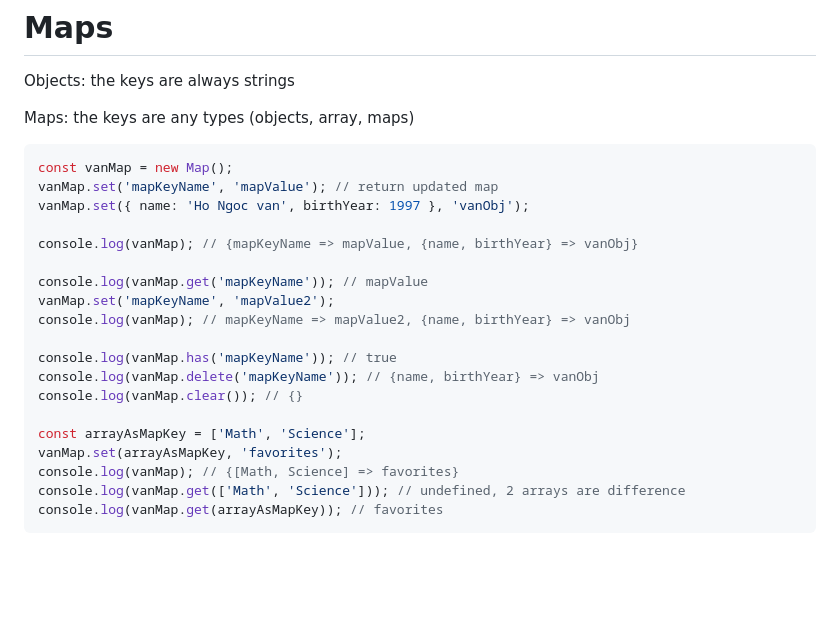
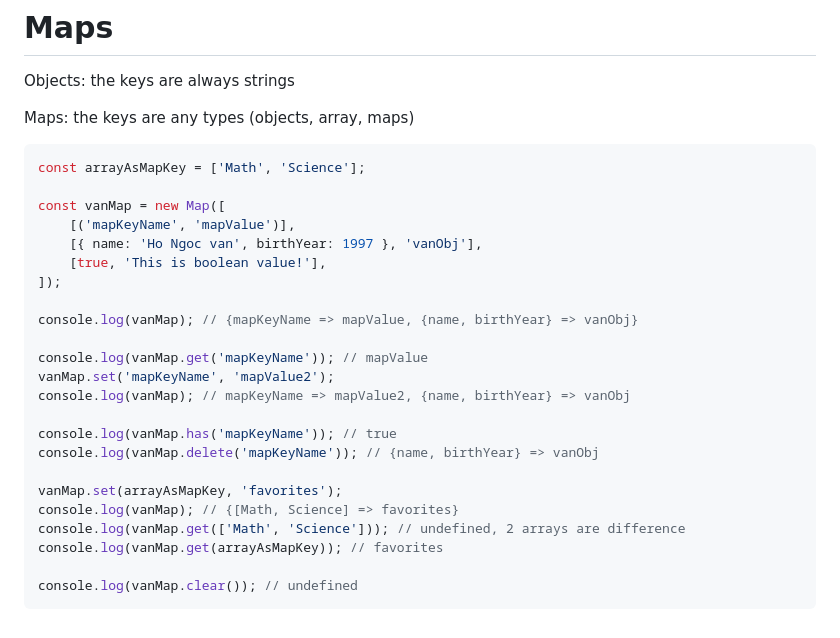
Before and after one commit to hongocvan/udemy-courses, a Markdown page: modern-js/data-structures/README.md, the part around the change. Rendered like a GitHub page; blank space fills up the shorter version.

Commit message:
Update examples about maps

````diff
--- a/modern-js/data-structures/README.md
+++ b/modern-js/data-structures/README.md
@@ -222,9 +222,13 @@ Objects: the keys are always strings
 Maps: the keys are any types (objects, array, maps)
 
 ```js
-const vanMap = new Map();
-vanMap.set('mapKeyName', 'mapValue'); // return updated map
-vanMap.set({ name: 'Ho Ngoc van', birthYear: 1997 }, 'vanObj');
+const arrayAsMapKey = ['Math', 'Science'];
+
+const vanMap = new Map([
+    [('mapKeyName', 'mapValue')],
+    [{ name: 'Ho Ngoc van', birthYear: 1997 }, 'vanObj'],
+    [true, 'This is boolean value!'],
+]);
 
 console.log(vanMap); // {mapKeyName => mapValue, {name, birthYear} => vanObj}
 
@@ -234,11 +238,11 @@ console.log(vanMap); // mapKeyName => mapValue2, {name, birthYear} => vanObj
 
 console.log(vanMap.has('mapKeyName')); // true
 console.log(vanMap.delete('mapKeyName')); // {name, birthYear} => vanObj
-console.log(vanMap.clear()); // {}
 
-const arrayAsMapKey = ['Math', 'Science'];
 vanMap.set(arrayAsMapKey, 'favorites');
 console.log(vanMap); // {[Math, Science] => favorites}
 console.log(vanMap.get(['Math', 'Science'])); // undefined, 2 arrays are difference
 console.log(vanMap.get(arrayAsMapKey)); // favorites
+
+console.log(vanMap.clear()); // undefined
 ```
````
